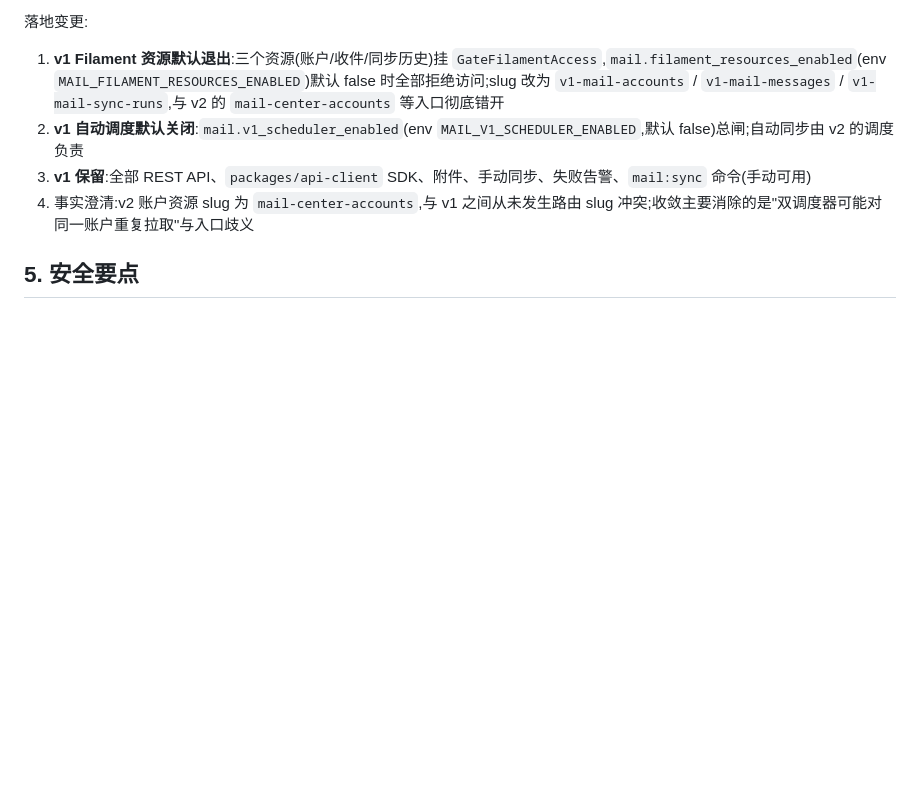
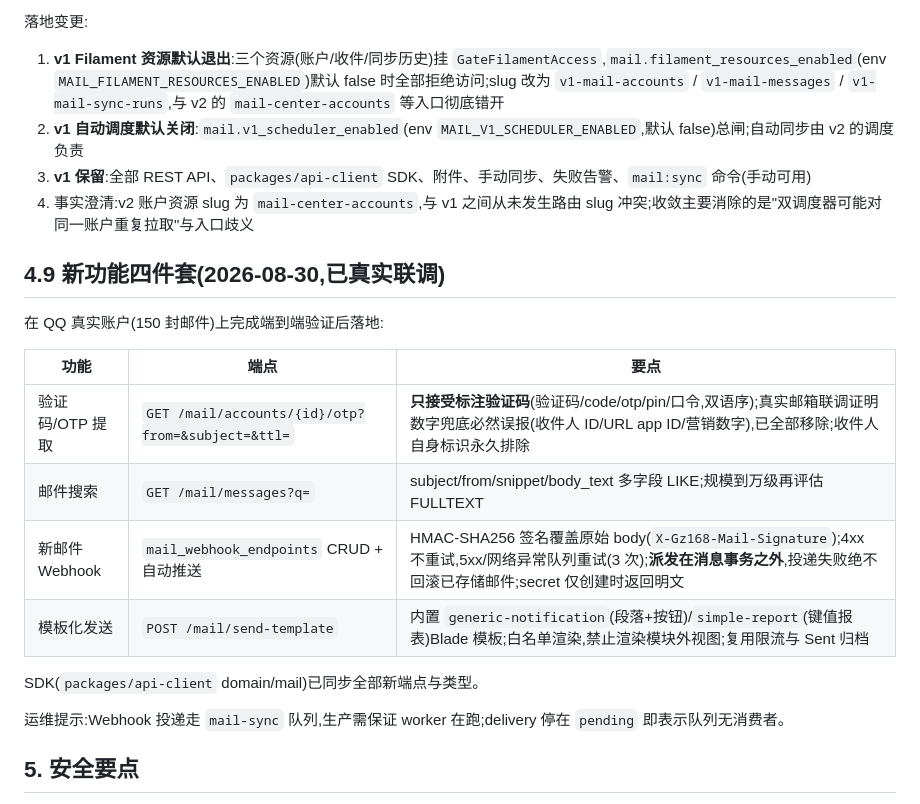
Before and after one commit to hansongao-168/dev-laraval, a Markdown page: docs/MAIL_MODULE_PLAN.md, the part around the change. Drawn GitHub-style; blank space fills up the shorter version.

Commit message:
docs(mail): 计划文档补新功能四件套(OTP/搜索/Webhook/模板)与运维提示

```diff
--- a/docs/MAIL_MODULE_PLAN.md
+++ b/docs/MAIL_MODULE_PLAN.md
@@ -638,6 +638,21 @@ php artisan db:seed --class="Gz168\\RolePermission\\Database\\Seeders\\Permissio
 3. **v1 保留**:全部 REST API、`packages/api-client` SDK、附件、手动同步、失败告警、`mail:sync` 命令(手动可用)
 4. 事实澄清:v2 账户资源 slug 为 `mail-center-accounts`,与 v1 之间从未发生路由 slug 冲突;收敛主要消除的是"双调度器可能对同一账户重复拉取"与入口歧义
 
+## 4.9 新功能四件套(2026-08-30,已真实联调)
+
+在 QQ 真实账户(150 封邮件)上完成端到端验证后落地:
+
+| 功能 | 端点 | 要点 |
+| --- | --- | --- |
+| 验证码/OTP 提取 | `GET /mail/accounts/{id}/otp?from=&subject=&ttl=` | **只接受标注验证码**(验证码/code/otp/pin/口令,双语序);真实邮箱联调证明数字兜底必然误报(收件人 ID/URL app ID/营销数字),已全部移除;收件人自身标识永久排除 |
+| 邮件搜索 | `GET /mail/messages?q=` | subject/from/snippet/body_text 多字段 LIKE;规模到万级再评估 FULLTEXT |
+| 新邮件 Webhook | `mail_webhook_endpoints` CRUD + 自动推送 | HMAC-SHA256 签名覆盖原始 body(`X-Gz168-Mail-Signature`);4xx 不重试,5xx/网络异常队列重试(3 次);**派发在消息事务之外**,投递失败绝不回滚已存储邮件;secret 仅创建时返回明文 |
+| 模板化发送 | `POST /mail/send-template` | 内置 `generic-notification`(段落+按钮)/`simple-report`(键值报表)Blade 模板;白名单渲染,禁止渲染模块外视图;复用限流与 Sent 归档 |
+
+SDK(`packages/api-client` domain/mail)已同步全部新端点与类型。
+
+运维提示:Webhook 投递走 `mail-sync` 队列,生产需保证 worker 在跑;delivery 停在 `pending` 即表示队列无消费者。
+
 ## 5. 安全要点
 
 - QQ 授权码 / Gmail refresh_token 入库前必须经 `Crypt::encryptString`;数据库只存密文。
```
